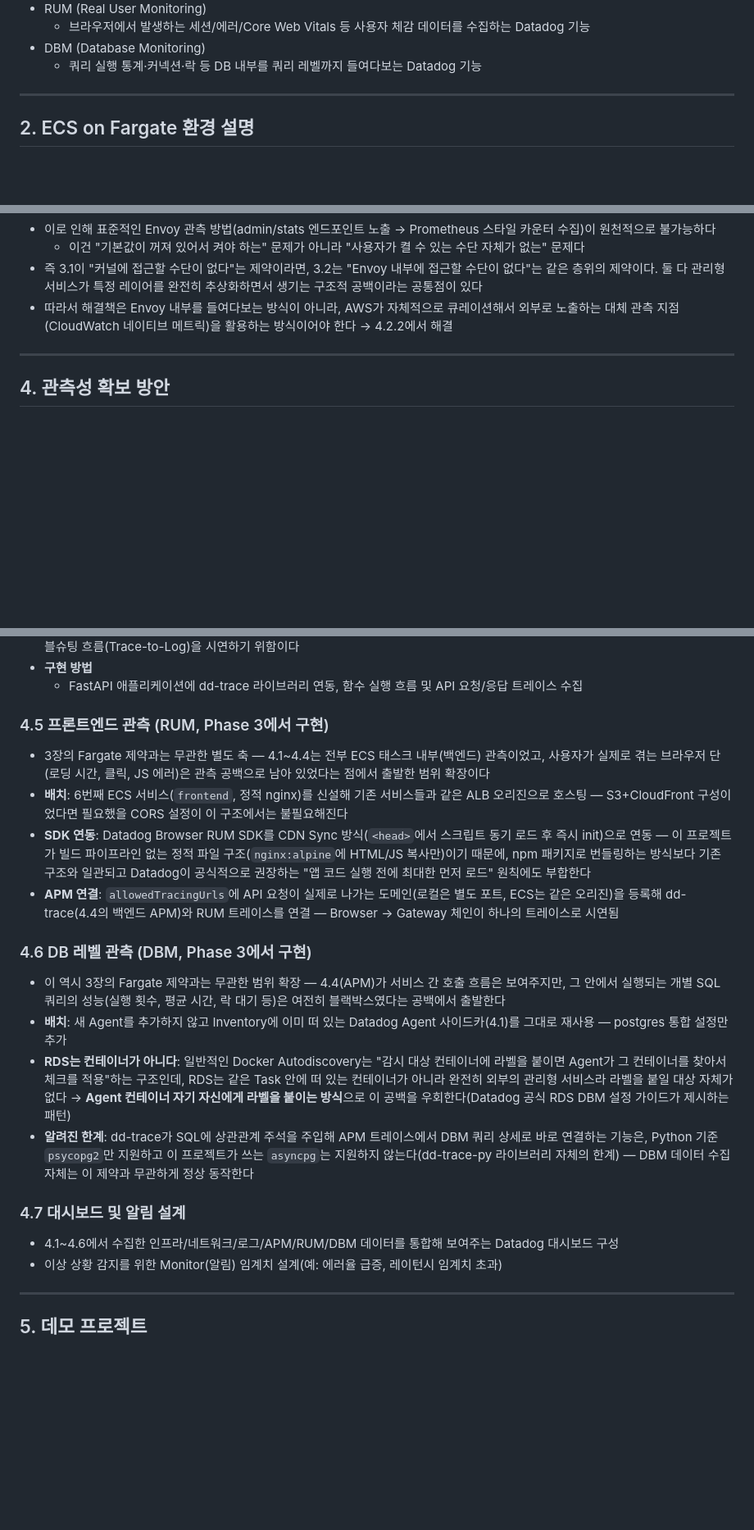
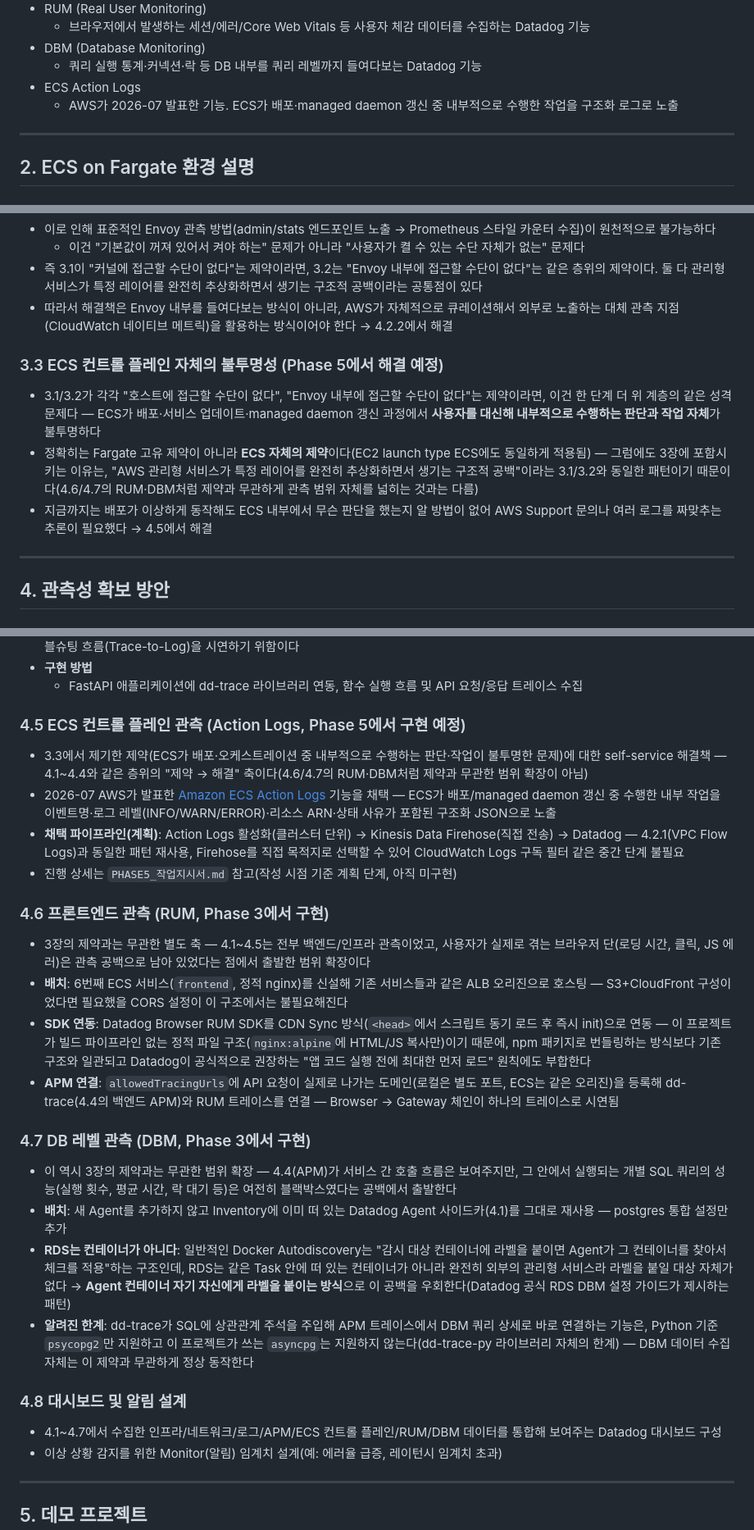
Before and after one commit to SierraJY/ECS-on-Fargate-Observability-with-Datadog, a Markdown page: README.md, 3 parts joined by grey strips. Shown at 82% size. Rendered like a GitHub page; blank space fills up the shorter version.

Commit message:
문서: Phase 5(ECS Action Logs) 계획 반영
README 3장에 3.3(ECS 컨트롤 플레인 불투명성) 신설 — RUM/DBM과
달리 3.1/3.2와 같은 층위의 제약(Fargate 고유는 아니고 ECS 자체
제약이지만 관리형 서비스의 레이어 추상화라는 동일 패턴)으로 분류.
4장에 대응 해결책 섹션 4.5 신설(계획 단계, PHASE5_작업지시서
참고), 이후 RUM/DBM/대시보드 섹션 번호 순연(4.5~4.7 → 4.6~4.8).

```diff
--- a/README.md
+++ b/README.md
@@ -49,6 +50,8 @@
     - 브라우저에서 발생하는 세션/에러/Core Web Vitals 등 사용자 체감 데이터를 수집하는 Datadog 기능
 - DBM (Database Monitoring)
     - 쿼리 실행 통계·커넥션·락 등 DB 내부를 쿼리 레벨까지 들여다보는 Datadog 기능
+- ECS Action Logs
+    - AWS가 2026-07 발표한 기능. ECS가 배포·managed daemon 갱신 중 내부적으로 수행한 작업을 구조화 로그로 노출
 
 ---
 
@@ -140,6 +143,12 @@
 - 즉 3.1이 "커널에 접근할 수단이 없다"는 제약이라면, 3.2는 "Envoy 내부에 접근할 수단이 없다"는 같은 층위의 제약이다. 둘 다 관리형 서비스가 특정 레이어를 완전히 추상화하면서 생기는 구조적 공백이라는 공통점이 있다
 - 따라서 해결책은 Envoy 내부를 들여다보는 방식이 아니라, AWS가 자체적으로 큐레이션해서 외부로 노출하는 대체 관측 지점(CloudWatch 네이티브 메트릭)을 활용하는 방식이어야 한다 → 4.2.2에서 해결
 
+### 3.3 ECS 컨트롤 플레인 자체의 불투명성 (Phase 5에서 해결 예정)
+
+- 3.1/3.2가 각각 "호스트에 접근할 수단이 없다", "Envoy 내부에 접근할 수단이 없다"는 제약이라면, 이건 한 단계 더 위 계층의 같은 성격 문제다 — ECS가 배포·서비스 업데이트·managed daemon 갱신 과정에서 **사용자를 대신해 내부적으로 수행하는 판단과 작업 자체**가 불투명하다
+- 정확히는 Fargate 고유 제약이 아니라 **ECS 자체의 제약**이다(EC2 launch type ECS에도 동일하게 적용됨) — 그럼에도 3장에 포함시키는 이유는, "AWS 관리형 서비스가 특정 레이어를 완전히 추상화하면서 생기는 구조적 공백"이라는 3.1/3.2와 동일한 패턴이기 때문이다(4.6/4.7의 RUM·DBM처럼 제약과 무관하게 관측 범위 자체를 넓히는 것과는 다름)
+- 지금까지는 배포가 이상하게 동작해도 ECS 내부에서 무슨 판단을 했는지 알 방법이 없어 AWS Support 문의나 여러 로그를 짜맞추는 추론이 필요했다 → 4.5에서 해결
+
 ---
 
 ## 4. 관측성 확보 방안
@@ -209,23 +218,30 @@
 - **구현 방법**
     - FastAPI 애플리케이션에 dd-trace 라이브러리 연동, 함수 실행 흐름 및 API 요청/응답 트레이스 수집
 
-### 4.5 프론트엔드 관측 (RUM, Phase 3에서 구현)
+### 4.5 ECS 컨트롤 플레인 관측 (Action Logs, Phase 5에서 구현 예정)
 
-- 3장의 Fargate 제약과는 무관한 별도 축 — 4.1~4.4는 전부 ECS 태스크 내부(백엔드) 관측이었고, 사용자가 실제로 겪는 브라우저 단(로딩 시간, 클릭, JS 에러)은 관측 공백으로 남아 있었다는 점에서 출발한 범위 확장이다
+- 3.3에서 제기한 제약(ECS가 배포·오케스트레이션 중 내부적으로 수행하는 판단·작업이 불투명한 문제)에 대한 self-service 해결책 — 4.1~4.4와 같은 층위의 "제약 → 해결" 축이다(4.6/4.7의 RUM·DBM처럼 제약과 무관한 범위 확장이 아님)
+- 2026-07 AWS가 발표한 [Amazon ECS Action Logs](https://aws.amazon.com/about-aws/whats-new/2026/07/amazon-ecs-action-logs/) 기능을 채택 — ECS가 배포/managed daemon 갱신 중 수행한 내부 작업을 이벤트명·로그 레벨(INFO/WARN/ERROR)·리소스 ARN·상태 사유가 포함된 구조화 JSON으로 노출
+- **채택 파이프라인(계획)**: Action Logs 활성화(클러스터 단위) → Kinesis Data Firehose(직접 전송) → Datadog — 4.2.1(VPC Flow Logs)과 동일한 패턴 재사용, Firehose를 직접 목적지로 선택할 수 있어 CloudWatch Logs 구독 필터 같은 중간 단계 불필요
+- 진행 상세는 `PHASE5_작업지시서.md` 참고(작성 시점 기준 계획 단계, 아직 미구현)
+
+### 4.6 프론트엔드 관측 (RUM, Phase 3에서 구현)
+
+- 3장의 제약과는 무관한 별도 축 — 4.1~4.5는 전부 백엔드/인프라 관측이었고, 사용자가 실제로 겪는 브라우저 단(로딩 시간, 클릭, JS 에러)은 관측 공백으로 남아 있었다는 점에서 출발한 범위 확장이다
 - **배치**: 6번째 ECS 서비스(`frontend`, 정적 nginx)를 신설해 기존 서비스들과 같은 ALB 오리진으로 호스팅 — S3+CloudFront 구성이었다면 필요했을 CORS 설정이 이 구조에서는 불필요해진다
 - **SDK 연동**: Datadog Browser RUM SDK를 CDN Sync 방식(`<head>`에서 스크립트 동기 로드 후 즉시 init)으로 연동 — 이 프로젝트가 빌드 파이프라인 없는 정적 파일 구조(`nginx:alpine`에 HTML/JS 복사만)이기 때문에, npm 패키지로 번들링하는 방식보다 기존 구조와 일관되고 Datadog이 공식적으로 권장하는 "앱 코드 실행 전에 최대한 먼저 로드" 원칙에도 부합한다
 - **APM 연결**: `allowedTracingUrls`에 API 요청이 실제로 나가는 도메인(로컬은 별도 포트, ECS는 같은 오리진)을 등록해 dd-trace(4.4의 백엔드 APM)와 RUM 트레이스를 연결 — Browser → Gateway 체인이 하나의 트레이스로 시연됨
 
-### 4.6 DB 레벨 관측 (DBM, Phase 3에서 구현)
+### 4.7 DB 레벨 관측 (DBM, Phase 3에서 구현)
 
-- 이 역시 3장의 Fargate 제약과는 무관한 범위 확장 — 4.4(APM)가 서비스 간 호출 흐름은 보여주지만, 그 안에서 실행되는 개별 SQL 쿼리의 성능(실행 횟수, 평균 시간, 락 대기 등)은 여전히 블랙박스였다는 공백에서 출발한다
+- 이 역시 3장의 제약과는 무관한 범위 확장 — 4.4(APM)가 서비스 간 호출 흐름은 보여주지만, 그 안에서 실행되는 개별 SQL 쿼리의 성능(실행 횟수, 평균 시간, 락 대기 등)은 여전히 블랙박스였다는 공백에서 출발한다
 - **배치**: 새 Agent를 추가하지 않고 Inventory에 이미 떠 있는 Datadog Agent 사이드카(4.1)를 그대로 재사용 — postgres 통합 설정만 추가
 - **RDS는 컨테이너가 아니다**: 일반적인 Docker Autodiscovery는 "감시 대상 컨테이너에 라벨을 붙이면 Agent가 그 컨테이너를 찾아서 체크를 적용"하는 구조인데, RDS는 같은 Task 안에 떠 있는 컨테이너가 아니라 완전히 외부의 관리형 서비스라 라벨을 붙일 대상 자체가 없다 → **Agent 컨테이너 자기 자신에게 라벨을 붙이는 방식**으로 이 공백을 우회한다(Datadog 공식 RDS DBM 설정 가이드가 제시하는 패턴)
 - **알려진 한계**: dd-trace가 SQL에 상관관계 주석을 주입해 APM 트레이스에서 DBM 쿼리 상세로 바로 연결하는 기능은, Python 기준 `psycopg2`만 지원하고 이 프로젝트가 쓰는 `asyncpg`는 지원하지 않는다(dd-trace-py 라이브러리 자체의 한계) — DBM 데이터 수집 자체는 이 제약과 무관하게 정상 동작한다
 
-### 4.7 대시보드 및 알림 설계
+### 4.8 대시보드 및 알림 설계
 
-- 4.1~4.6에서 수집한 인프라/네트워크/로그/APM/RUM/DBM 데이터를 통합해 보여주는 Datadog 대시보드 구성
+- 4.1~4.7에서 수집한 인프라/네트워크/로그/APM/ECS 컨트롤 플레인/RUM/DBM 데이터를 통합해 보여주는 Datadog 대시보드 구성
 - 이상 상황 감지를 위한 Monitor(알림) 임계치 설계(예: 에러율 급증, 레이턴시 임계치 초과)
 
 ---
```
Also changed, not shown: other parts of README.md (+1 -0 lines).
